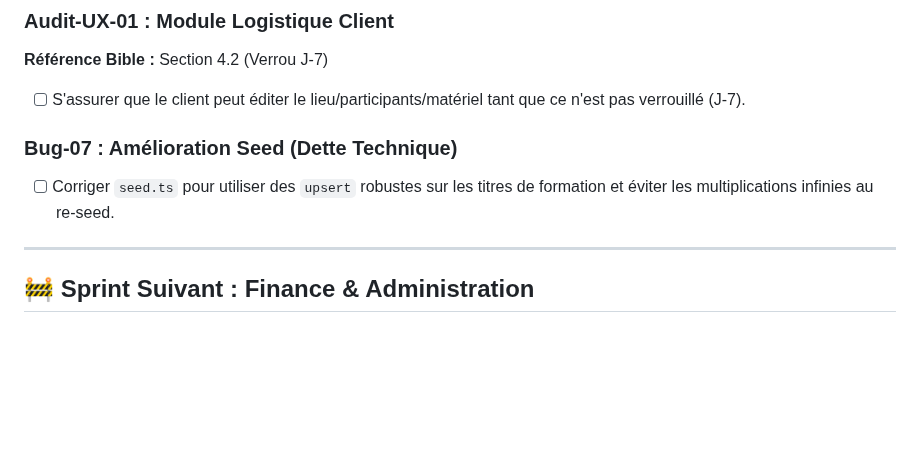
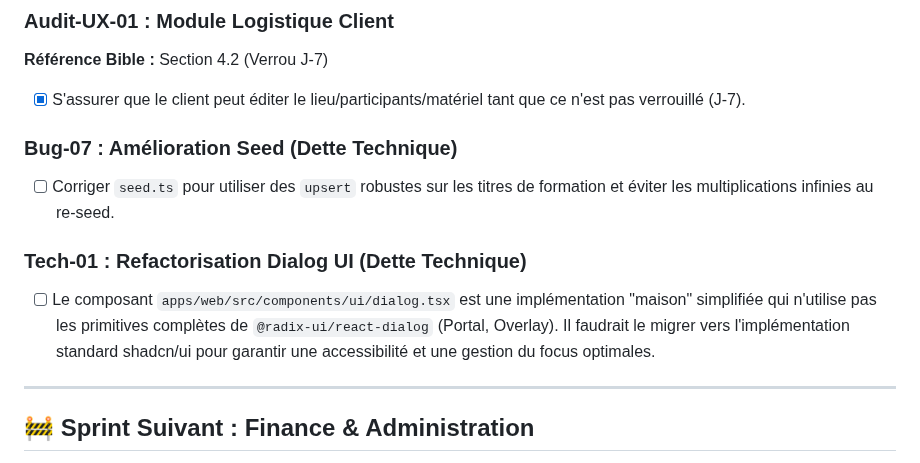
Before and after one commit to Ganngann/form-act, a Markdown page: docs/05_backlog_taches.md, the part around the change. GitHub-like rendering; blank space fills up the shorter version.

```diff
--- a/docs/05_backlog_taches.md
+++ b/docs/05_backlog_taches.md
@@ -14,10 +14,13 @@ Ce document centralise toutes les tâches du projet. Il a été réorganisé pou
 
 ### Audit-UX-01 : Module Logistique Client
 **Référence Bible :** Section 4.2 (Verrou J-7)
-- [ ] S'assurer que le client peut éditer le lieu/participants/matériel tant que ce n'est pas verrouillé (J-7).
+- [x] S'assurer que le client peut éditer le lieu/participants/matériel tant que ce n'est pas verrouillé (J-7).
 
 ### Bug-07 : Amélioration Seed (Dette Technique)
 - [ ] Corriger `seed.ts` pour utiliser des `upsert` robustes sur les titres de formation et éviter les multiplications infinies au re-seed.
+
+### Tech-01 : Refactorisation Dialog UI (Dette Technique)
+- [ ] Le composant `apps/web/src/components/ui/dialog.tsx` est une implémentation "maison" simplifiée qui n'utilise pas les primitives complètes de `@radix-ui/react-dialog` (Portal, Overlay). Il faudrait le migrer vers l'implémentation standard shadcn/ui pour garantir une accessibilité et une gestion du focus optimales.
 
 ---
 
```
